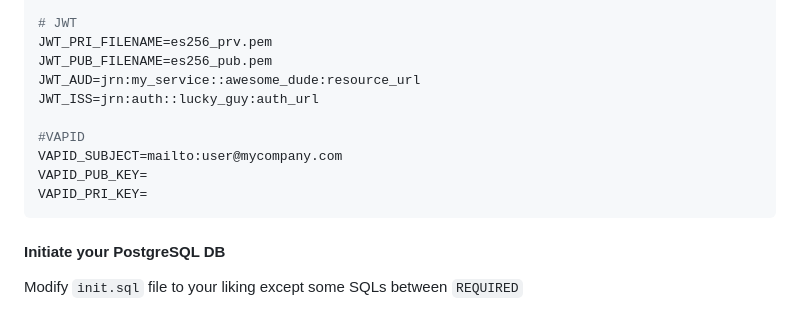
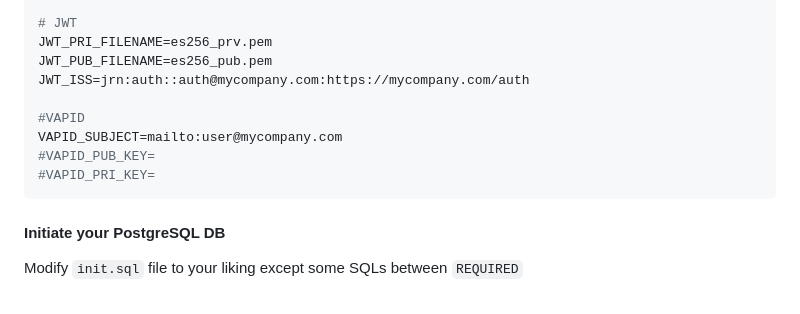
Before and after one commit to junekimdev/boilerplate-node-api, a Markdown page: README.md, the part around the change. GitHub-like rendering.

````diff
--- a/README.md
+++ b/README.md
@@ -101,13 +101,12 @@ DB_CONN_TIMEOUT=2000
 # JWT
 JWT_PRI_FILENAME=es256_prv.pem
 JWT_PUB_FILENAME=es256_pub.pem
-JWT_AUD=jrn:my_service::awesome_dude:resource_url
-JWT_ISS=jrn:auth::lucky_guy:auth_url
+JWT_ISS=jrn:auth::auth@mycompany.com:https://mycompany.com/auth
 
 #VAPID
 VAPID_SUBJECT=mailto:user@mycompany.com
-VAPID_PUB_KEY=
-VAPID_PRI_KEY=
+#VAPID_PUB_KEY=
+#VAPID_PRI_KEY=
 ```
 
 #### Initiate your PostgreSQL DB
````
